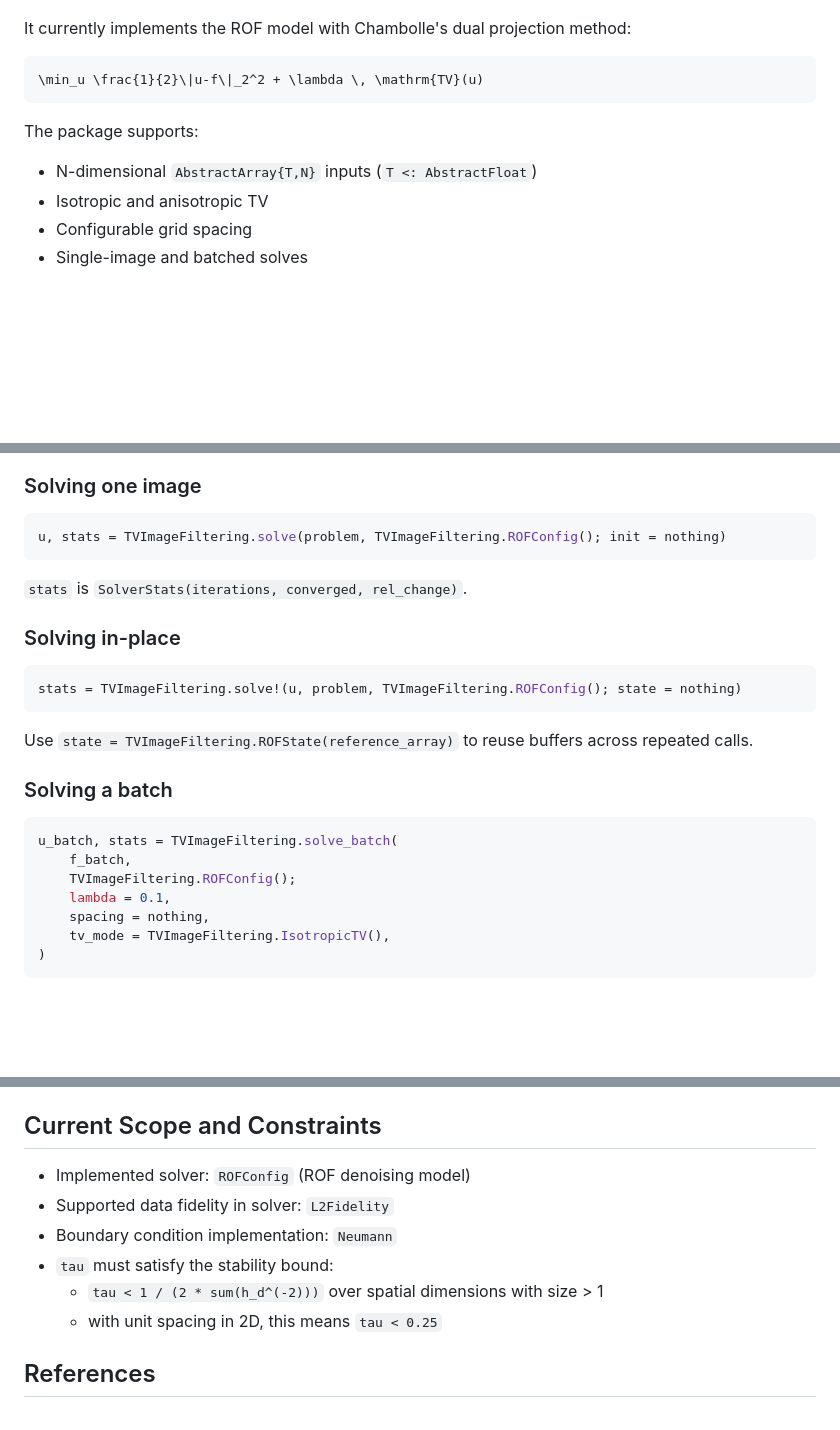
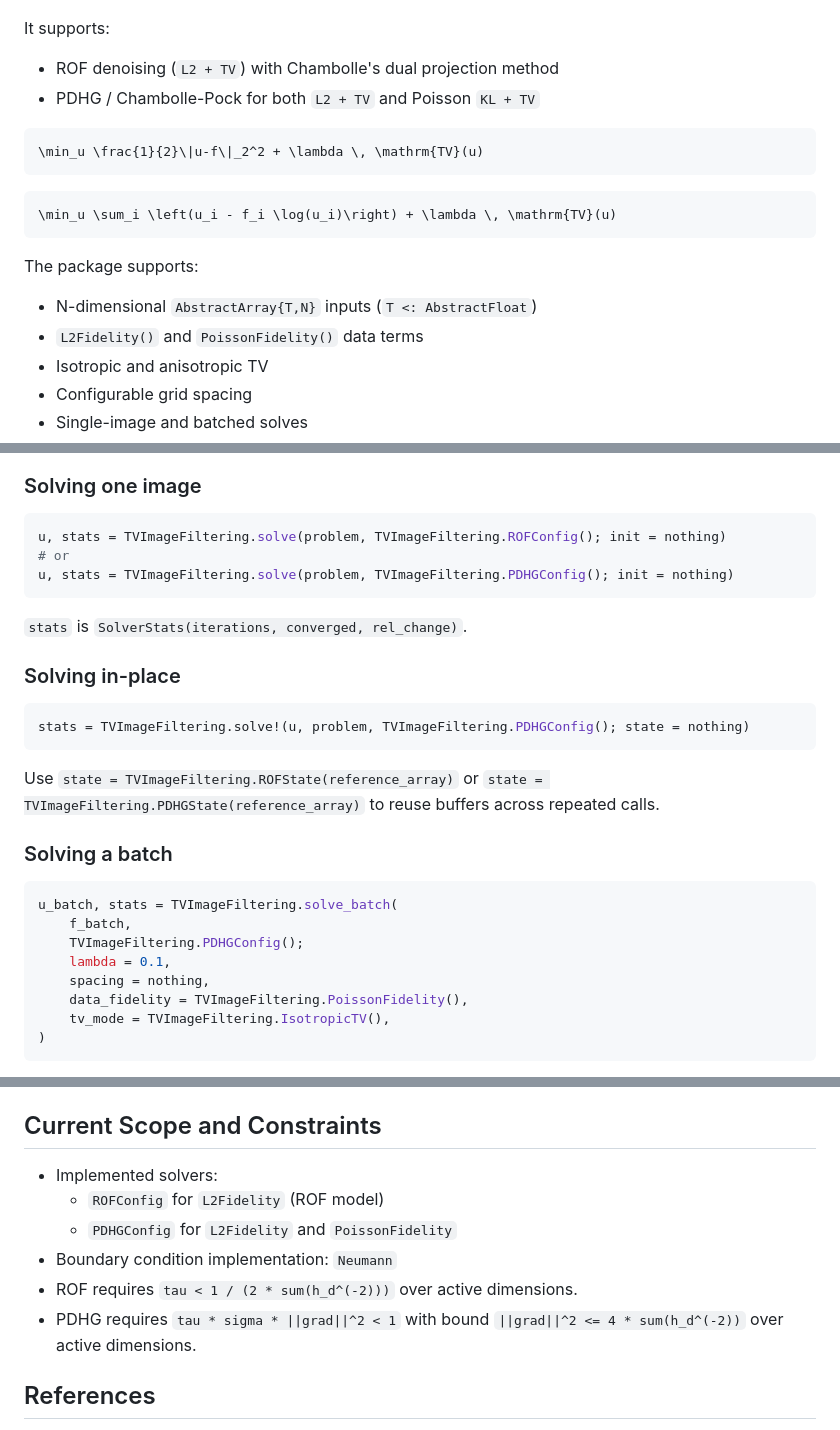
Before and after one commit to urlicht/TotalVariationImageFiltering.jl, a Markdown page: README.md, 3 parts joined by grey strips. Drawn GitHub-style; blank space fills up the shorter version.

````diff
--- a/README.md
+++ b/README.md
@@ -6,14 +6,22 @@
 ![x slice showing a comparison: original, noisy, denoised](docs/img/demo2.png)
 
 
-It currently implements the ROF model with Chambolle's dual projection method:
+It supports:
+
+- ROF denoising (`L2 + TV`) with Chambolle's dual projection method
+- PDHG / Chambolle-Pock for both `L2 + TV` and Poisson `KL + TV`
 
 ```math
 \min_u \frac{1}{2}\|u-f\|_2^2 + \lambda \, \mathrm{TV}(u)
 ```
 
+```math
+\min_u \sum_i \left(u_i - f_i \log(u_i)\right) + \lambda \, \mathrm{TV}(u)
+```
+
 The package supports:
 - N-dimensional `AbstractArray{T,N}` inputs (`T <: AbstractFloat`)
+- `L2Fidelity()` and `PoissonFidelity()` data terms
 - Isotropic and anisotropic TV
 - Configurable grid spacing
 - Single-image and batched solves
@@ -105,6 +113,8 @@ problem = TVImageFiltering.TVProblem(
 
 ```julia
 u, stats = TVImageFiltering.solve(problem, TVImageFiltering.ROFConfig(); init = nothing)
+# or
+u, stats = TVImageFiltering.solve(problem, TVImageFiltering.PDHGConfig(); init = nothing)
 ```
 
 `stats` is `SolverStats(iterations, converged, rel_change)`.
@@ -112,19 +122,21 @@ u, stats = TVImageFiltering.solve(problem, TVImageFiltering.ROFConfig(); init =
 ### Solving in-place
 
 ```julia
-stats = TVImageFiltering.solve!(u, problem, TVImageFiltering.ROFConfig(); state = nothing)
+stats = TVImageFiltering.solve!(u, problem, TVImageFiltering.PDHGConfig(); state = nothing)
 ```
 
-Use `state = TVImageFiltering.ROFState(reference_array)` to reuse buffers across repeated calls.
+Use `state = TVImageFiltering.ROFState(reference_array)` or
+`state = TVImageFiltering.PDHGState(reference_array)` to reuse buffers across repeated calls.
 
 ### Solving a batch
 
 ```julia
 u_batch, stats = TVImageFiltering.solve_batch(
     f_batch,
-    TVImageFiltering.ROFConfig();
+    TVImageFiltering.PDHGConfig();
     lambda = 0.1,
     spacing = nothing,
+    data_fidelity = TVImageFiltering.PoissonFidelity(),
     tv_mode = TVImageFiltering.IsotropicTV(),
 )
 ```
@@ -219,12 +231,13 @@ Batch solving on GPU is also supported via `solve_batch` with `CuArray` input.
 
 ## Current Scope and Constraints
 
-- Implemented solver: `ROFConfig` (ROF denoising model)
-- Supported data fidelity in solver: `L2Fidelity`
+- Implemented solvers:
+  - `ROFConfig` for `L2Fidelity` (ROF model)
+  - `PDHGConfig` for `L2Fidelity` and `PoissonFidelity`
 - Boundary condition implementation: `Neumann`
-- `tau` must satisfy the stability bound:
-  - `tau < 1 / (2 * sum(h_d^(-2)))` over spatial dimensions with size > 1
-  - with unit spacing in 2D, this means `tau < 0.25`
+- ROF requires `tau < 1 / (2 * sum(h_d^(-2)))` over active dimensions.
+- PDHG requires `tau * sigma * ||grad||^2 < 1` with bound
+  `||grad||^2 <= 4 * sum(h_d^(-2))` over active dimensions.
 
 ## References
 
````
